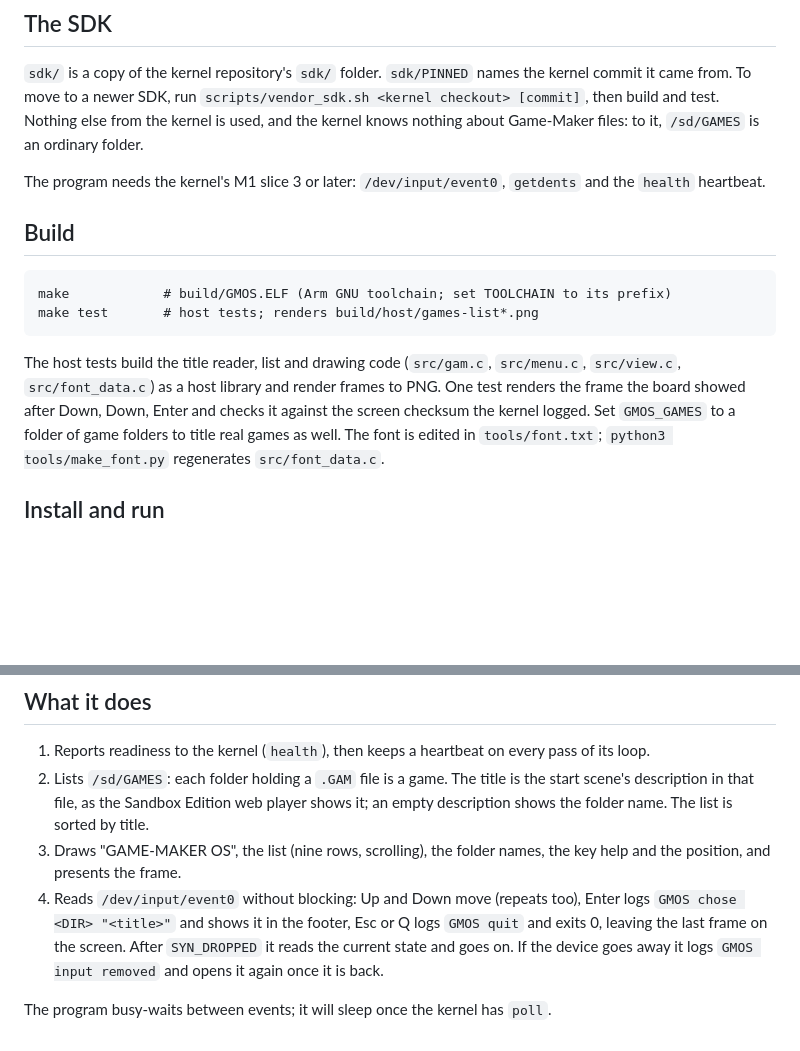
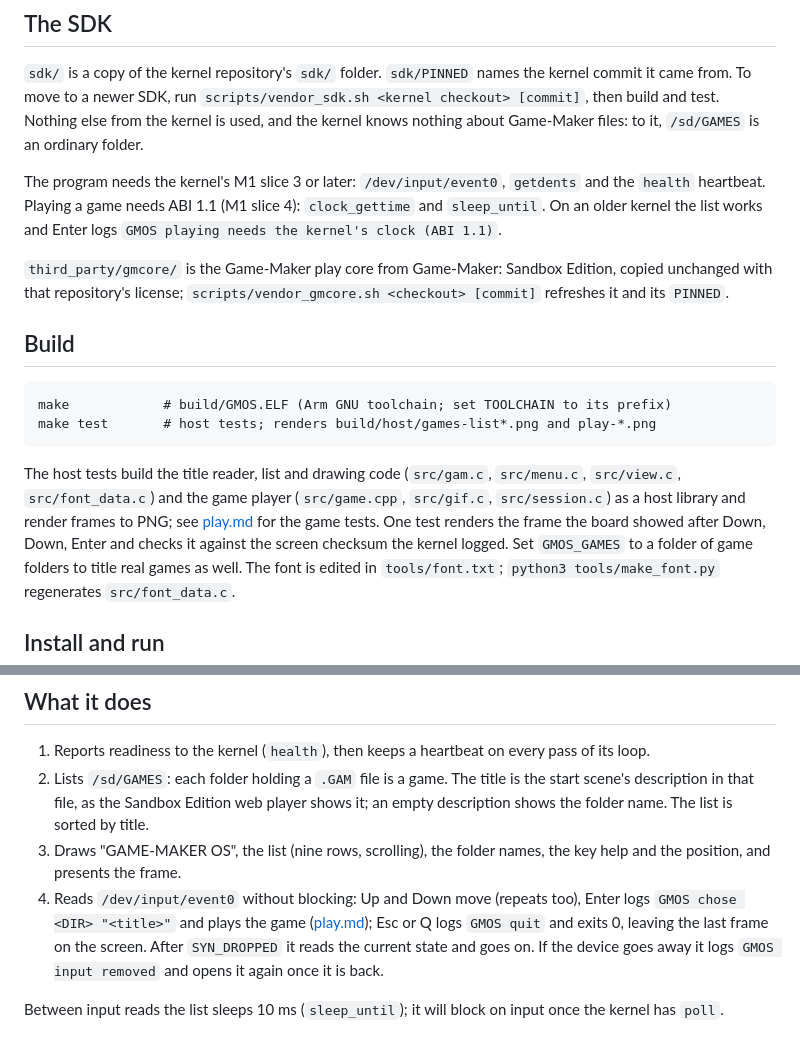
Before and after one commit to lewismoten/gamemaker-os, a Markdown page: docs/build.md, 2 parts joined by grey strips. Drawn GitHub-style; blank space fills up the shorter version.

````diff
--- a/docs/build.md
+++ b/docs/build.md
@@ -13,18 +13,25 @@ else from the kernel is used, and the kernel knows nothing about Game-Maker
 files: to it, `/sd/GAMES` is an ordinary folder.
 
 The program needs the kernel's M1 slice 3 or later: `/dev/input/event0`,
-`getdents` and the `health` heartbeat.
+`getdents` and the `health` heartbeat. Playing a game needs ABI 1.1 (M1 slice 4):
+`clock_gettime` and `sleep_until`. On an older kernel the list works and Enter
+logs `GMOS playing needs the kernel's clock (ABI 1.1)`.
+
+`third_party/gmcore/` is the Game-Maker play core from Game-Maker: Sandbox
+Edition, copied unchanged with that repository's license;
+`scripts/vendor_gmcore.sh <checkout> [commit]` refreshes it and its `PINNED`.
 
 ## Build
 
 ```
 make            # build/GMOS.ELF (Arm GNU toolchain; set TOOLCHAIN to its prefix)
-make test       # host tests; renders build/host/games-list*.png
+make test       # host tests; renders build/host/games-list*.png and play-*.png
 ```
 
 The host tests build the title reader, list and drawing code (`src/gam.c`,
-`src/menu.c`, `src/view.c`, `src/font_data.c`) as a host library and render frames
-to PNG. One test renders the frame the board showed after Down, Down, Enter and
+`src/menu.c`, `src/view.c`, `src/font_data.c`) and the game player (`src/game.cpp`,
+`src/gif.c`, `src/session.c`) as a host library and render frames to PNG; see
+[play.md](play.md) for the game tests. One test renders the frame the board showed after Down, Down, Enter and
 checks it against the screen checksum the kernel logged. Set `GMOS_GAMES` to a
 folder of game folders to title real games as well. The font is edited in
 `tools/font.txt`; `python3 tools/make_font.py` regenerates `src/font_data.c`.
@@ -57,9 +64,10 @@ need the kernel's long-name support, which comes later.
 3. Draws "GAME-MAKER OS", the list (nine rows, scrolling), the folder names, the
    key help and the position, and presents the frame.
 4. Reads `/dev/input/event0` without blocking: Up and Down move (repeats too),
-   Enter logs `GMOS chose <DIR> "<title>"` and shows it in the footer, Esc or Q
-   logs `GMOS quit` and exits 0, leaving the last frame on the screen. After
+   Enter logs `GMOS chose <DIR> "<title>"` and plays the game ([play.md](play.md));
+   Esc or Q logs `GMOS quit` and exits 0, leaving the last frame on the screen. After
    `SYN_DROPPED` it reads the current state and goes on. If the device goes away
    it logs `GMOS input removed` and opens it again once it is back.
 
-The program busy-waits between events; it will sleep once the kernel has `poll`.
+Between input reads the list sleeps 10 ms (`sleep_until`); it will block on
+input once the kernel has `poll`.
````
Also changed, not shown: NOTICE.md (+5 -0 lines), README.md (+6 -2 lines), docs/play.md (added, +120 -0 lines), docs/play-dice.png (added), docs/play-title.png (added).
